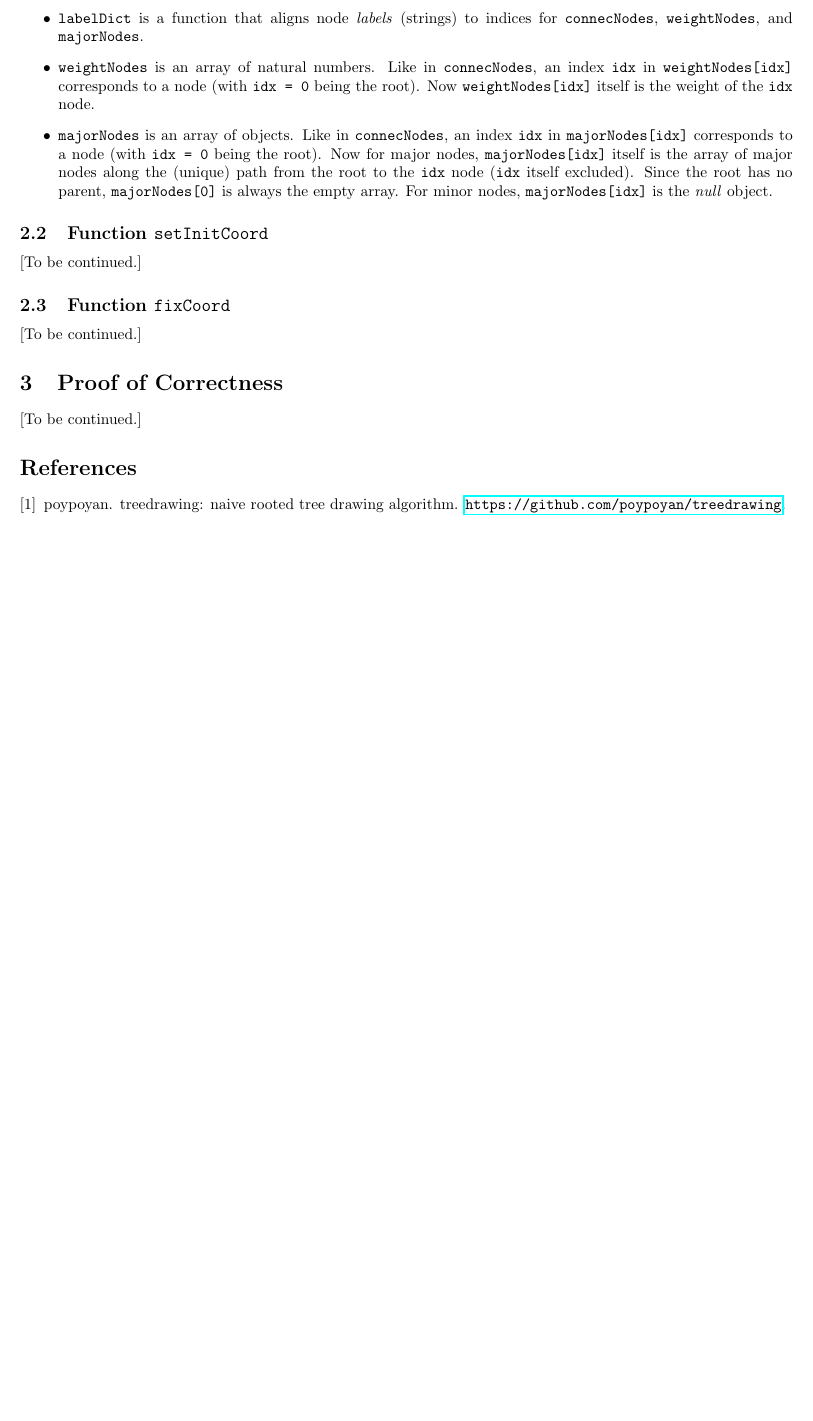
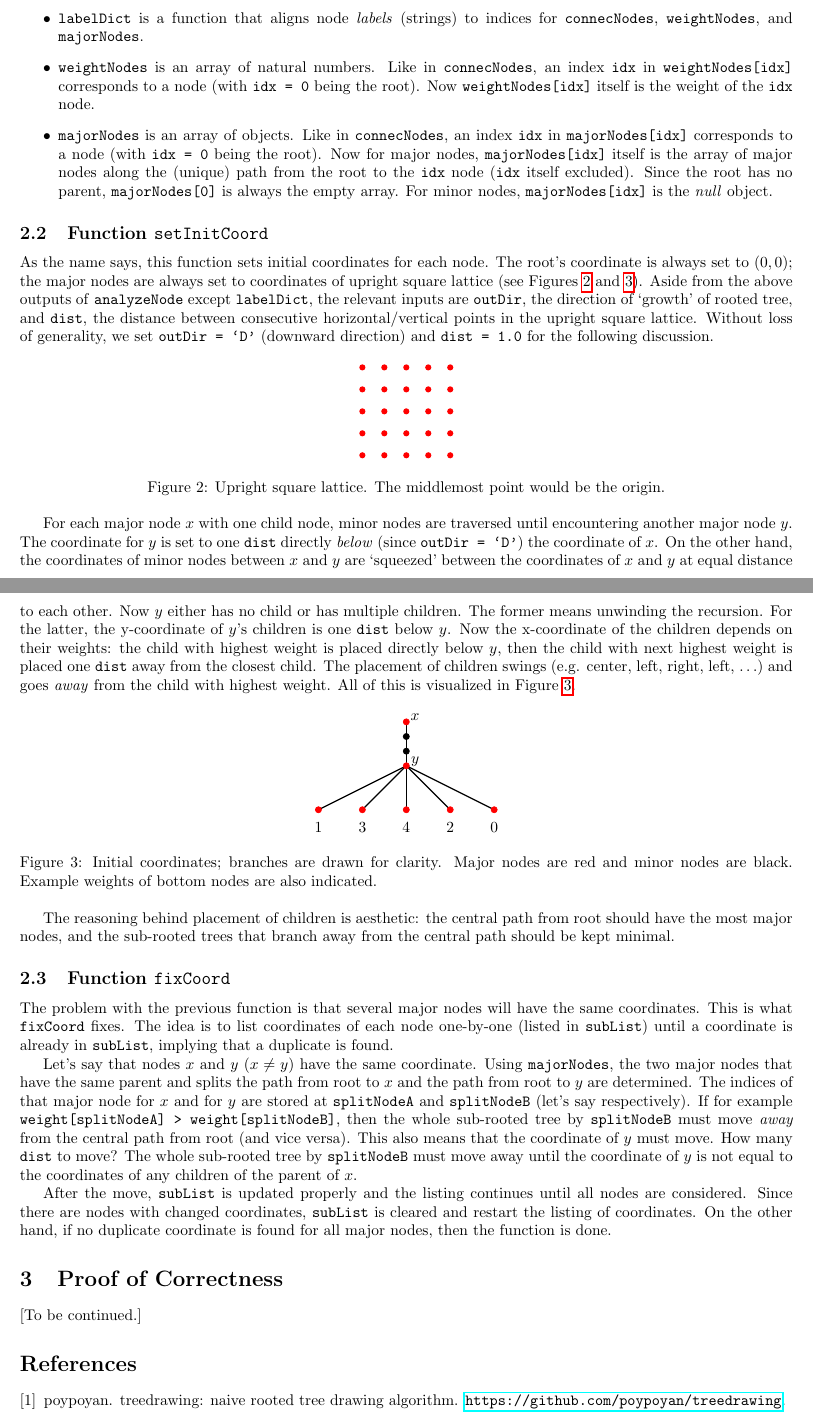
Before and after one commit to poypoyan/matematex, a LaTeX paper (treedrawing.tex): part of page 2 of 2 before the commit and two parts of pages 2 and 3 of 3 after it, the two joined at a grey line, cut so that both start at the same text, the shorter picture padded with empty space. Compiled offline with pdfLaTeX.

Commit message:
Update "fractal" and "treedrawing"

```diff
--- a/treedrawing.tex
+++ b/treedrawing.tex
@@ -97,9 +97,59 @@ The main input \footnote{Throughout this paper, we only mention the `important'
 \end{itemize}
 
 \subsection{Function \texttt{setInitCoord}}
-[To be continued.]
+As the name says, this function sets initial coordinates for each node. The root's coordinate is always set to $(0,0)$; the major nodes are always set to coordinates of upright square lattice (see Figures \ref{lattice} and \ref{setinitcoord}). Aside from the above outputs of \texttt{analyzeNode} except \texttt{labelDict}, the relevant inputs are \texttt{outDir}, the direction of `growth' of rooted tree, and \texttt{dist}, the distance between consecutive horizontal/vertical points in the upright square lattice. Without loss of generality, we set \texttt{outDir = `D'} (downward direction) and \texttt{dist = 1.0} for the following discussion.
+
+\begin{figure}[htbp]
+	\centering
+	\begin{tikzpicture}
+		\foreach \i in {0,...,4}
+		\foreach \j in {0,...,4}
+		\node[circle, minimum width = 4pt, inner sep = 0pt, fill = red] at (\i * 0.5 cm, \j * 0.5 cm) {};
+	\end{tikzpicture}
+	\caption{Upright square lattice. The middlemost point would be the origin.}
+	\label{lattice}
+\end{figure}
+
+For each major node $x$ with one child node, minor nodes are traversed until encountering another major node $y$. The coordinate for $y$ is set to one \texttt{dist} directly \textit{below} (since \texttt{outDir = `D'}) the coordinate of $x$. On the other hand, the coordinates of minor nodes between $x$ and $y$ are `squeezed' between the coordinates of $x$ and $y$ at equal distance to each other. Now $y$ either has no child or has multiple children. The former means unwinding the recursion. For the latter, the  y-coordinate of $y$'s children is one \texttt{dist} below $y$. Now the x-coordinate of the children depends on their weights: the child with highest weight is placed directly below $y$, then the child with next highest weight is placed one \texttt{dist} away from the closest child. The placement of children swings (e.g. center, left, right, left, $\ldots$) and goes \textit{away} from the child with highest weight. All of this is visualized in Figure \ref{setinitcoord}.
+
+\begin{figure}[htbp]
+	\centering
+	\begin{tikzpicture}[nodes = {draw, circle, minimum width = 4pt, inner sep = 0pt}]
+		\draw[-, thick = 2pt] (0 cm, 0 cm) -- (0 cm, -2 cm);
+		\draw[-, thick = 2pt] (0 cm, -1 cm) -- (-1 cm, -2 cm);
+		\draw[-, thick = 2pt] (0 cm, -1 cm) -- (1 cm, -2 cm);
+		\draw[-, thick = 2pt] (0 cm, -1 cm) -- (-2 cm, -2 cm);
+		\draw[-, thick = 2pt] (0 cm, -1 cm) -- (2 cm, -2 cm);
+		\node[color = red, fill = red] at (0 cm, 0 cm) {};
+		\node[fill = black] at (0 cm, -0.333 cm) {};
+		\node[fill = black] at (0 cm, -0.667 cm) {};
+		\node[color = red, fill = red] at (0 cm, -1 cm) {};
+		\node[color = red, fill = red] at (0 cm, -2 cm) {};
+		\node[color = red, fill = red] at (-1 cm, -2 cm) {};
+		\node[color = red, fill = red] at (1 cm, -2 cm) {};
+		\node[color = red, fill = red] at (-2 cm, -2 cm) {};
+		\node[color = red, fill = red] at (2 cm, -2 cm) {};
+		\node[draw = none] at (0.2 cm, 0.1 cm) {$x$};
+		\node[draw = none] at (0.2 cm, -0.9 cm) {$y$};
+		\node[draw = none] at (0 cm, -2.4 cm) {4};
+		\node[draw = none] at (-1 cm, -2.4 cm) {3};
+		\node[draw = none] at (1 cm, -2.4 cm) {2};
+		\node[draw = none] at (-2 cm, -2.4 cm) {1};
+		\node[draw = none] at (2 cm, -2.4 cm) {0};
+	\end{tikzpicture}
+	\caption{Initial coordinates; branches are drawn for clarity. Major nodes are red and minor nodes are black. Example weights of bottom nodes are also indicated.}
+	\label{setinitcoord}
+\end{figure}
+
+The reasoning behind placement of children is aesthetic: the central path from root should have the most major nodes, and the sub-rooted trees that branch away from the central path should be kept minimal.
+
 \subsection{Function \texttt{fixCoord}}
-[To be continued.]
+The problem with the previous function is that several major nodes will have the same coordinates. This is what \texttt{fixCoord} fixes. The idea is to list coordinates of each node one-by-one (listed in \texttt{subList}) until a coordinate is already in \texttt{subList}, implying that a duplicate is found.
+
+Let's say that nodes $x$ and $y$ ($x \ne y$) have the same coordinate. Using \texttt{majorNodes}, the two major nodes that have the same parent and splits the path from root to $x$ and the path from root to $y$ are determined. The indices of that major node for $x$ and for $y$ are stored at \texttt{splitNodeA} and \texttt{splitNodeB} (let's say respectively). If for example \texttt{weight[splitNodeA] > weight[splitNodeB]}, then the whole sub-rooted tree by \texttt{splitNodeB} must move \textit{away} from the central path from root (and vice versa). This also means that the coordinate of $y$ must move. How many \texttt{dist} to move? The whole sub-rooted tree by \texttt{splitNodeB} must move away until the coordinate of $y$ is not equal to the coordinates of any children of the parent of $x$.
+
+After the move, \texttt{subList} is updated properly and the listing continues until all nodes are considered. Since there are nodes with changed coordinates, \texttt{subList} is cleared and restart the listing of coordinates. On the other hand, if no duplicate coordinate is found for all major nodes, then the function is done.
+
 \section{Proof of Correctness}
 [To be continued.]
 
```
Also changed, not shown: fractal.tex (+13 -12 lines), fractal.pdf, treedrawing.pdf.
